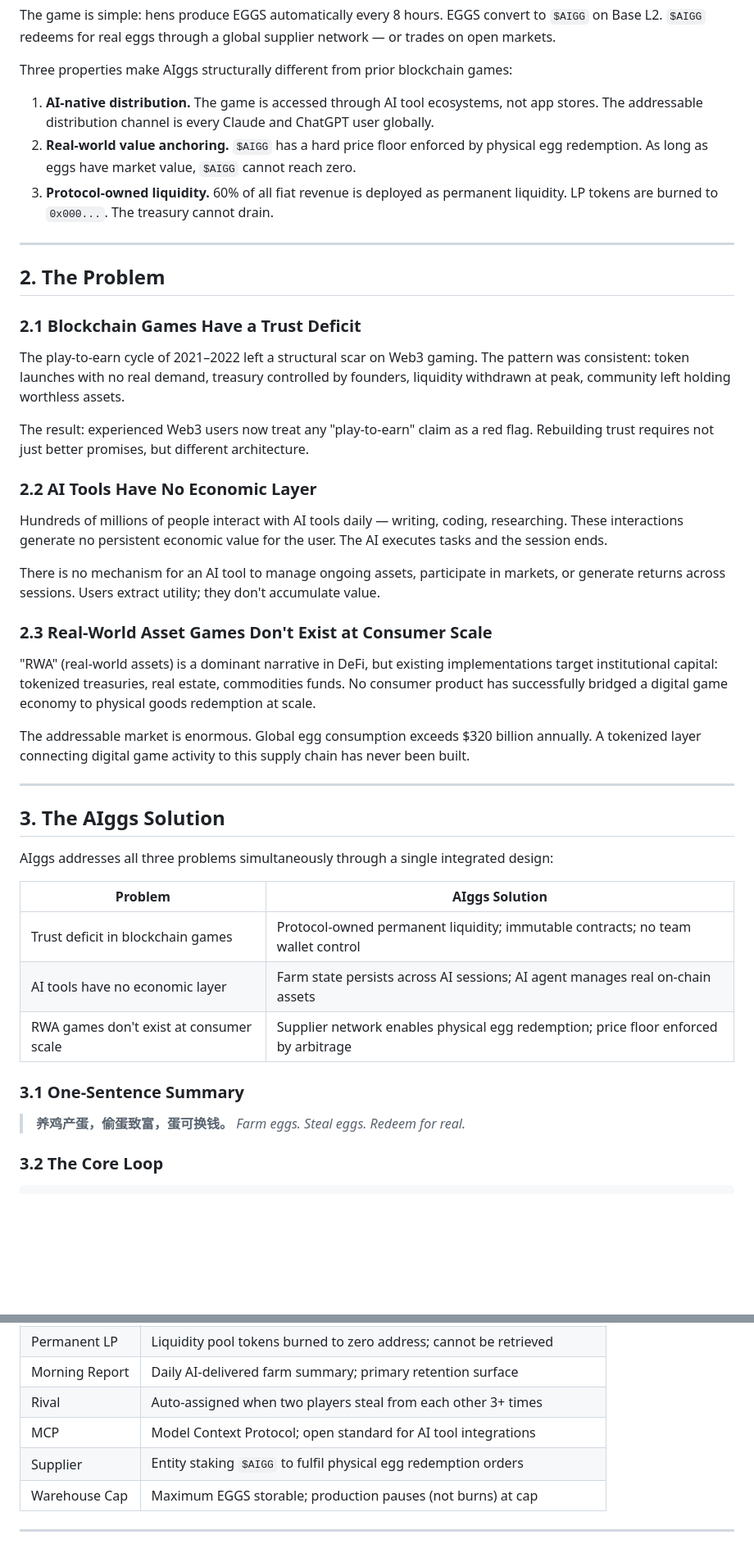
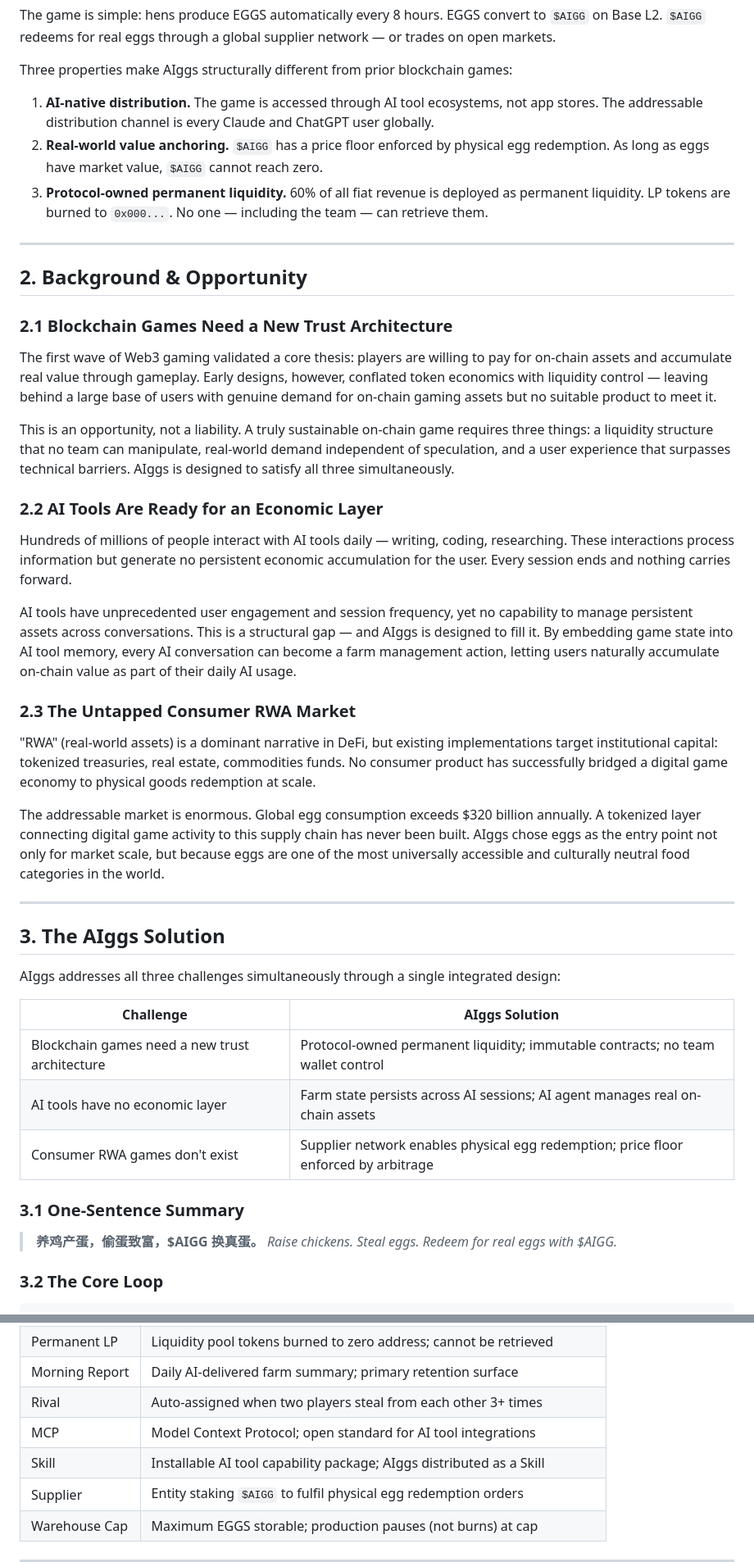
Before and after one commit to Imrogerli/aiggs-web, a Markdown page: docs/whitepaper-en.md, 2 parts joined by grey strips. Shown at 82% size. GitHub-like rendering; blank space fills up the shorter version.

```diff
--- a/docs/whitepaper-en.md
+++ b/docs/whitepaper-en.md
@@ -37,47 +36,47 @@ The game is simple: hens produce EGGS automatically every 8 hours. EGGS convert
 Three properties make AIggs structurally different from prior blockchain games:
 
 1. **AI-native distribution.** The game is accessed through AI tool ecosystems, not app stores. The addressable distribution channel is every Claude and ChatGPT user globally.
-2. **Real-world value anchoring.** `$AIGG` has a hard price floor enforced by physical egg redemption. As long as eggs have market value, `$AIGG` cannot reach zero.
-3. **Protocol-owned liquidity.** 60% of all fiat revenue is deployed as permanent liquidity. LP tokens are burned to `0x000...`. The treasury cannot drain.
+2. **Real-world value anchoring.** `$AIGG` has a price floor enforced by physical egg redemption. As long as eggs have market value, `$AIGG` cannot reach zero.
+3. **Protocol-owned permanent liquidity.** 60% of all fiat revenue is deployed as permanent liquidity. LP tokens are burned to `0x000...`. No one — including the team — can retrieve them.
 
 ---
 
-## 2. The Problem
+## 2. Background & Opportunity
 
-### 2.1 Blockchain Games Have a Trust Deficit
+### 2.1 Blockchain Games Need a New Trust Architecture
 
-The play-to-earn cycle of 2021–2022 left a structural scar on Web3 gaming. The pattern was consistent: token launches with no real demand, treasury controlled by founders, liquidity withdrawn at peak, community left holding worthless assets.
+The first wave of Web3 gaming validated a core thesis: players are willing to pay for on-chain assets and accumulate real value through gameplay. Early designs, however, conflated token economics with liquidity control — leaving behind a large base of users with genuine demand for on-chain gaming assets but no suitable product to meet it.
 
-The result: experienced Web3 users now treat any "play-to-earn" claim as a red flag. Rebuilding trust requires not just better promises, but different architecture.
+This is an opportunity, not a liability. A truly sustainable on-chain game requires three things: a liquidity structure that no team can manipulate, real-world demand independent of speculation, and a user experience that surpasses technical barriers. AIggs is designed to satisfy all three simultaneously.
 
-### 2.2 AI Tools Have No Economic Layer
+### 2.2 AI Tools Are Ready for an Economic Layer
 
-Hundreds of millions of people interact with AI tools daily — writing, coding, researching. These interactions generate no persistent economic value for the user. The AI executes tasks and the session ends.
+Hundreds of millions of people interact with AI tools daily — writing, coding, researching. These interactions process information but generate no persistent economic accumulation for the user. Every session ends and nothing carries forward.
 
-There is no mechanism for an AI tool to manage ongoing assets, participate in markets, or generate returns across sessions. Users extract utility; they don't accumulate value.
+AI tools have unprecedented user engagement and session frequency, yet no capability to manage persistent assets across conversations. This is a structural gap — and AIggs is designed to fill it. By embedding game state into AI tool memory, every AI conversation can become a farm management action, letting users naturally accumulate on-chain value as part of their daily AI usage.
 
-### 2.3 Real-World Asset Games Don't Exist at Consumer Scale
+### 2.3 The Untapped Consumer RWA Market
 
 "RWA" (real-world assets) is a dominant narrative in DeFi, but existing implementations target institutional capital: tokenized treasuries, real estate, commodities funds. No consumer product has successfully bridged a digital game economy to physical goods redemption at scale.
 
-The addressable market is enormous. Global egg consumption exceeds $320 billion annually. A tokenized layer connecting digital game activity to this supply chain has never been built.
+The addressable market is enormous. Global egg consumption exceeds $320 billion annually. A tokenized layer connecting digital game activity to this supply chain has never been built. AIggs chose eggs as the entry point not only for market scale, but because eggs are one of the most universally accessible and culturally neutral food categories in the world.
 
 ---
 
 ## 3. The AIggs Solution
 
-AIggs addresses all three problems simultaneously through a single integrated design:
+AIggs addresses all three challenges simultaneously through a single integrated design:
 
-| Problem | AIggs Solution |
+| Challenge | AIggs Solution |
 |---|---|
-| Trust deficit in blockchain games | Protocol-owned permanent liquidity; immutable contracts; no team wallet control |
+| Blockchain games need a new trust architecture | Protocol-owned permanent liquidity; immutable contracts; no team wallet control |
 | AI tools have no economic layer | Farm state persists across AI sessions; AI agent manages real on-chain assets |
-| RWA games don't exist at consumer scale | Supplier network enables physical egg redemption; price floor enforced by arbitrage |
+| Consumer RWA games don't exist | Supplier network enables physical egg redemption; price floor enforced by arbitrage |
 
 ### 3.1 One-Sentence Summary
 
-> **养鸡产蛋，偷蛋致富，蛋可换钱。**
-> *Farm eggs. Steal eggs. Redeem for real.*
+> **养鸡产蛋，偷蛋致富，$AIGG 换真蛋。**
+> *Raise chickens. Steal eggs. Redeem for real eggs with $AIGG.*
 
 ### 3.2 The Core Loop
 
@@ -519,6 +510,7 @@ That is the whole game. The rest is architecture.
 | Morning Report | Daily AI-delivered farm summary; primary retention surface |
 | Rival | Auto-assigned when two players steal from each other 3+ times |
 | MCP | Model Context Protocol; open standard for AI tool integrations |
+| Skill | Installable AI tool capability package; AIggs distributed as a Skill |
 | Supplier | Entity staking `$AIGG` to fulfil physical egg redemption orders |
 | Warehouse Cap | Maximum EGGS storable; production pauses (not burns) at cap |
 
```
Also changed, not shown: other parts of docs/whitepaper-en.md (+45 -54 lines), docs/whitepaper-zh.md (+51 -61 lines).
